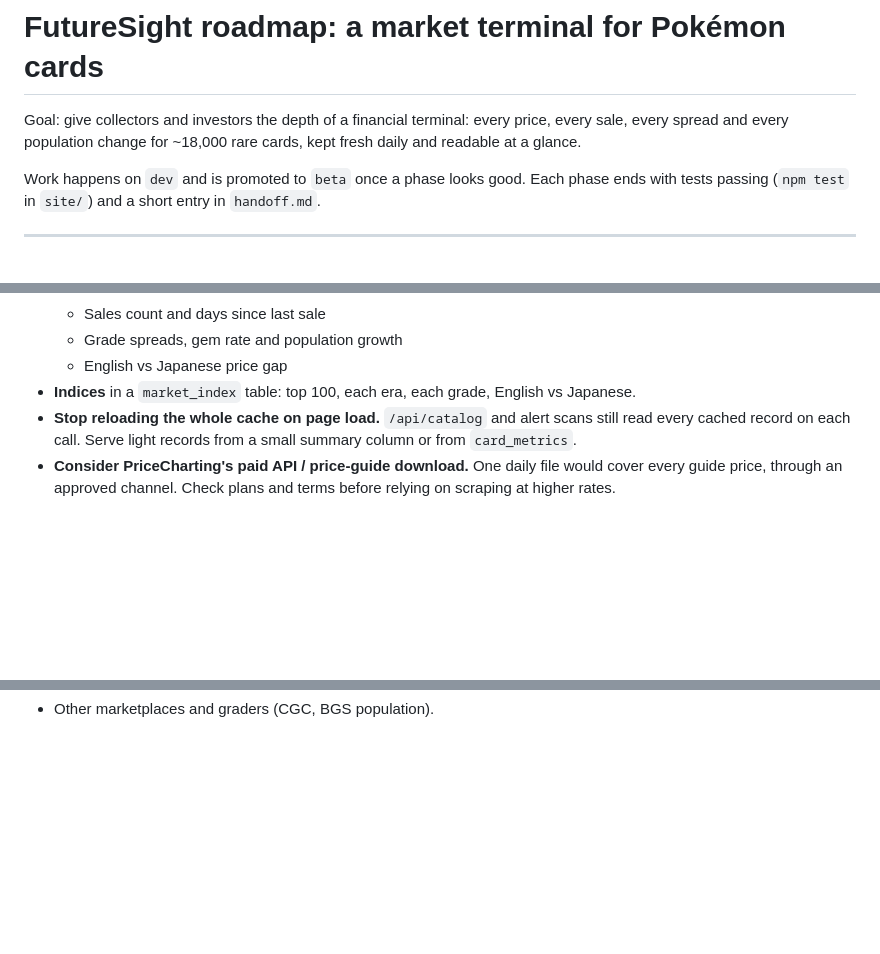
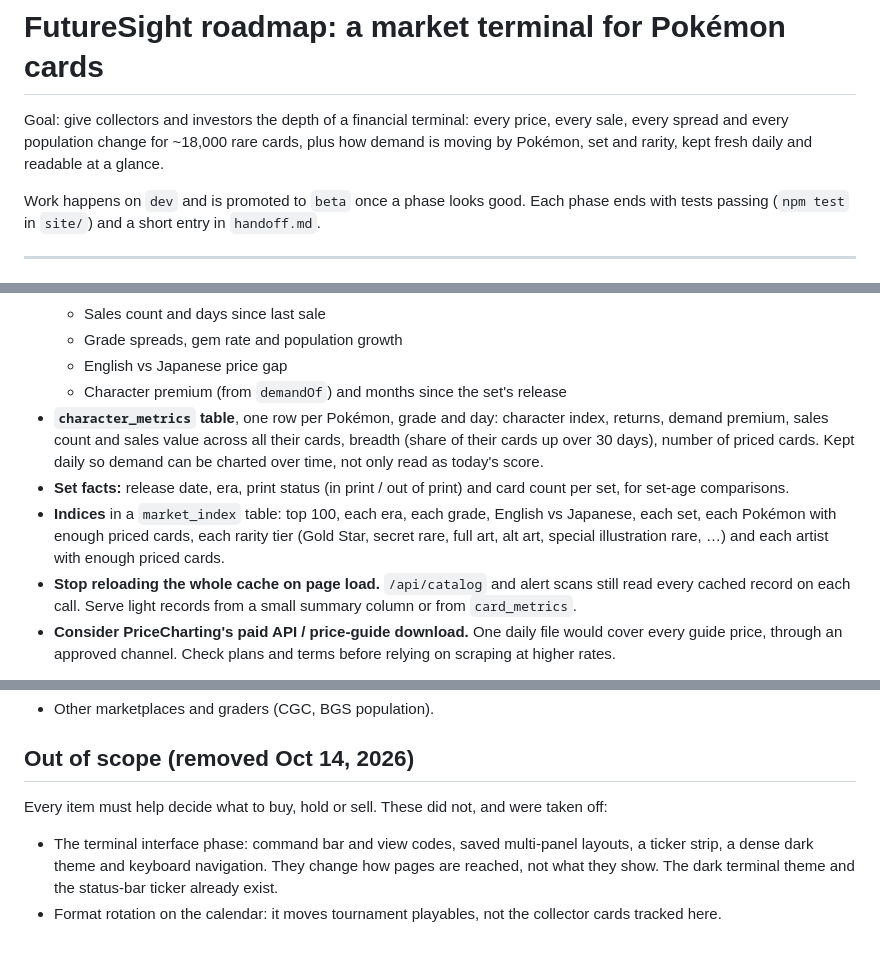
Before and after one commit to d-roads/pokemon, a Markdown page: roadmap.md, 3 parts joined by grey strips. Rendered like a GitHub page; blank space fills up the shorter version.

```diff
--- a/roadmap.md
+++ b/roadmap.md
@@ -1,7 +1,8 @@
 # FutureSight roadmap: a market terminal for Pokémon cards
 
 Goal: give collectors and investors the depth of a financial terminal: every price, every sale, every
-spread and every population change for ~18,000 rare cards, kept fresh daily and readable at a glance.
+spread and every population change for ~18,000 rare cards, plus how demand is moving by Pokémon,
+set and rarity, kept fresh daily and readable at a glance.
 
 Work happens on `dev` and is promoted to `beta` once a phase looks good. Each phase ends with tests
 passing (`npm test` in `site/`) and a short entry in `handoff.md`.
@@ -67,7 +68,16 @@ The first two items are also the answer to faster price updates (see Phase 0's m
   - Sales count and days since last sale
   - Grade spreads, gem rate and population growth
   - English vs Japanese price gap
-- **Indices** in a `market_index` table: top 100, each era, each grade, English vs Japanese.
+  - Character premium (from `demandOf`) and months since the set's release
+- **`character_metrics` table**, one row per Pokémon, grade and day: character index, returns,
+  demand premium, sales count and sales value across all their cards, breadth (share of their cards
+  up over 30 days), number of priced cards. Kept daily so demand can be charted over time, not only
+  read as today's score.
+- **Set facts:** release date, era, print status (in print / out of print) and card count per set,
+  for set-age comparisons.
+- **Indices** in a `market_index` table: top 100, each era, each grade, English vs Japanese, each set,
+  each Pokémon with enough priced cards, each rarity tier (Gold Star, secret rare, full art, alt art,
+  special illustration rare, …) and each artist with enough priced cards.
 - **Stop reloading the whole cache on page load.** `/api/catalog` and alert scans still read every
   cached record on each call. Serve light records from a small summary column or from `card_metrics`.
 - **Consider PriceCharting's paid API / price-guide download.** One daily file would cover every guide
@@ -125 +168,10 @@ The first two items are also the answer to faster price updates (see Phase 0's m
 - Other marketplaces and graders (CGC, BGS population).
+
+## Out of scope (removed Oct 14, 2026)
+
+Every item must help decide what to buy, hold or sell. These did not, and were taken off:
+
+- The terminal interface phase: command bar and view codes, saved multi-panel layouts, a ticker strip,
+  a dense dark theme and keyboard navigation. They change how pages are reached, not what they show.
+  The dark terminal theme and the status-bar ticker already exist.
+- Format rotation on the calendar: it moves tournament playables, not the collector cards tracked here.
```
Also changed, not shown: other parts of roadmap.md (+49 -16 lines).
